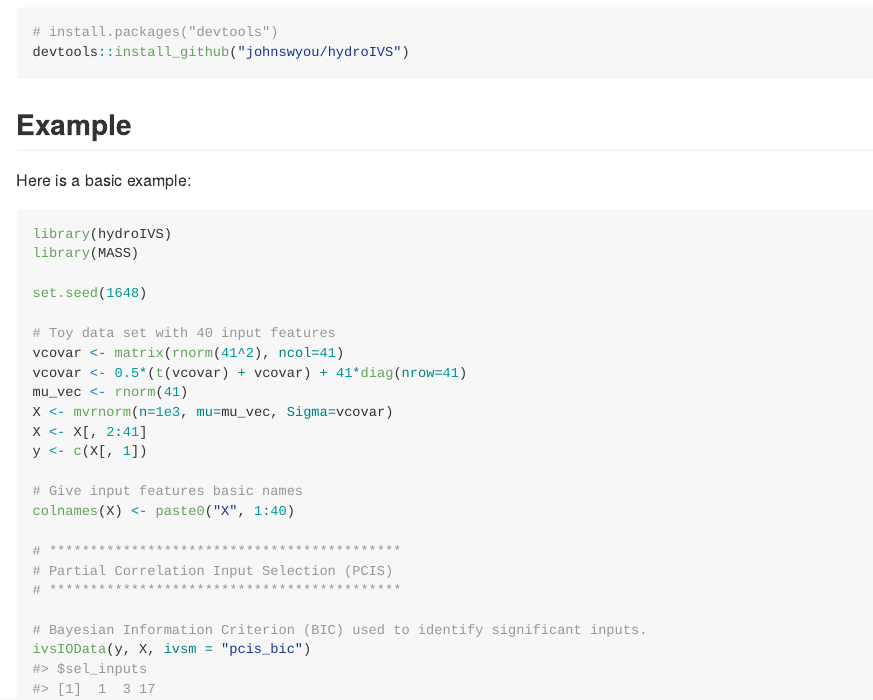
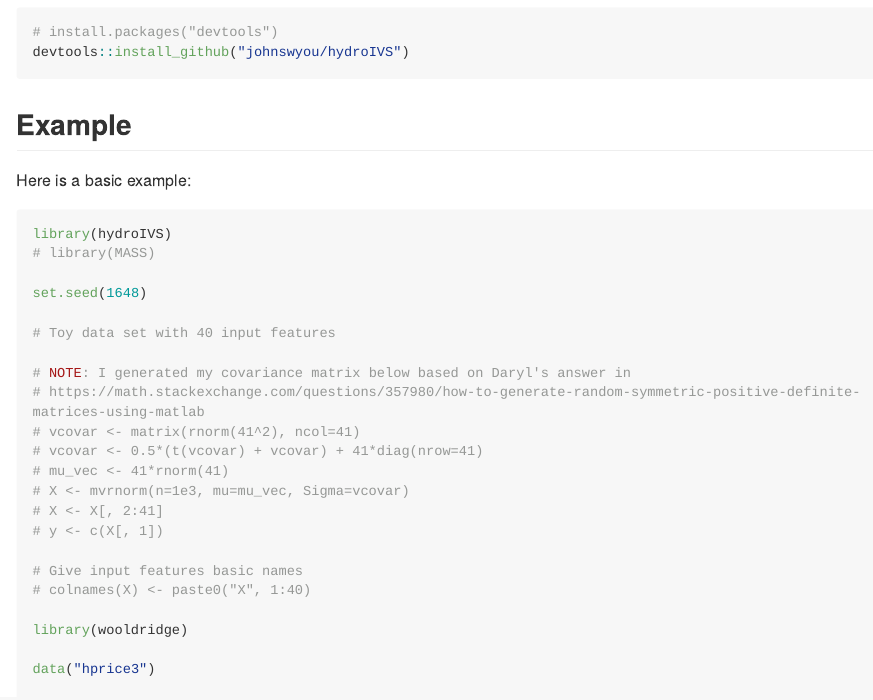
Before and after one commit to johnswyou/hydroIVS, an R Markdown document (README.Rmd): the page in a window 1100 px wide, from 690 px down. The pictures show the output file README.md that the author committed with the source, drawn offline in the style of GitHub; long lines of code are wrapped.

Commit message:
Update README

````diff
--- a/README.Rmd
+++ b/README.Rmd
@@ -45,17 +45,24 @@ Here is a basic example:
 
 ```{r example}
 library(hydroIVS)
-library(MASS)
+# library(MASS)
 
 set.seed(1648)
 
 # Toy data set with 40 input features
-vcovar <- matrix(rnorm(41^2), ncol=41)
-vcovar <- 0.5*(t(vcovar) + vcovar) + 41*diag(nrow=41)
-mu_vec <- rnorm(41)
-X <- mvrnorm(n=1e3, mu=mu_vec, Sigma=vcovar)
-X <- X[, 2:41]
-y <- c(X[, 1])
+
+# NOTE: I generated my covariance matrix below based on Daryl's answer in
+# https://math.stackexchange.com/questions/357980/how-to-generate-random-symmetric-positive-definite-matrices-using-matlab
+# vcovar <- matrix(rnorm(41^2), ncol=41)
+# vcovar <- 0.5*(t(vcovar) + vcovar) + 41*diag(nrow=41)
+# mu_vec <- 41*rnorm(41)
+# X <- mvrnorm(n=1e3, mu=mu_vec, Sigma=vcovar)
+# X <- X[, 2:41]
+# y <- c(X[, 1])
 
 # Give input features basic names
-colnames(X) <- paste0("X", 1:40)
+# colnames(X) <- paste0("X", 1:40)
+
+library(wooldridge)
+
+data("hprice3")
````
Also changed, not shown: README.md, README.Rmd (10 more changed lines).
